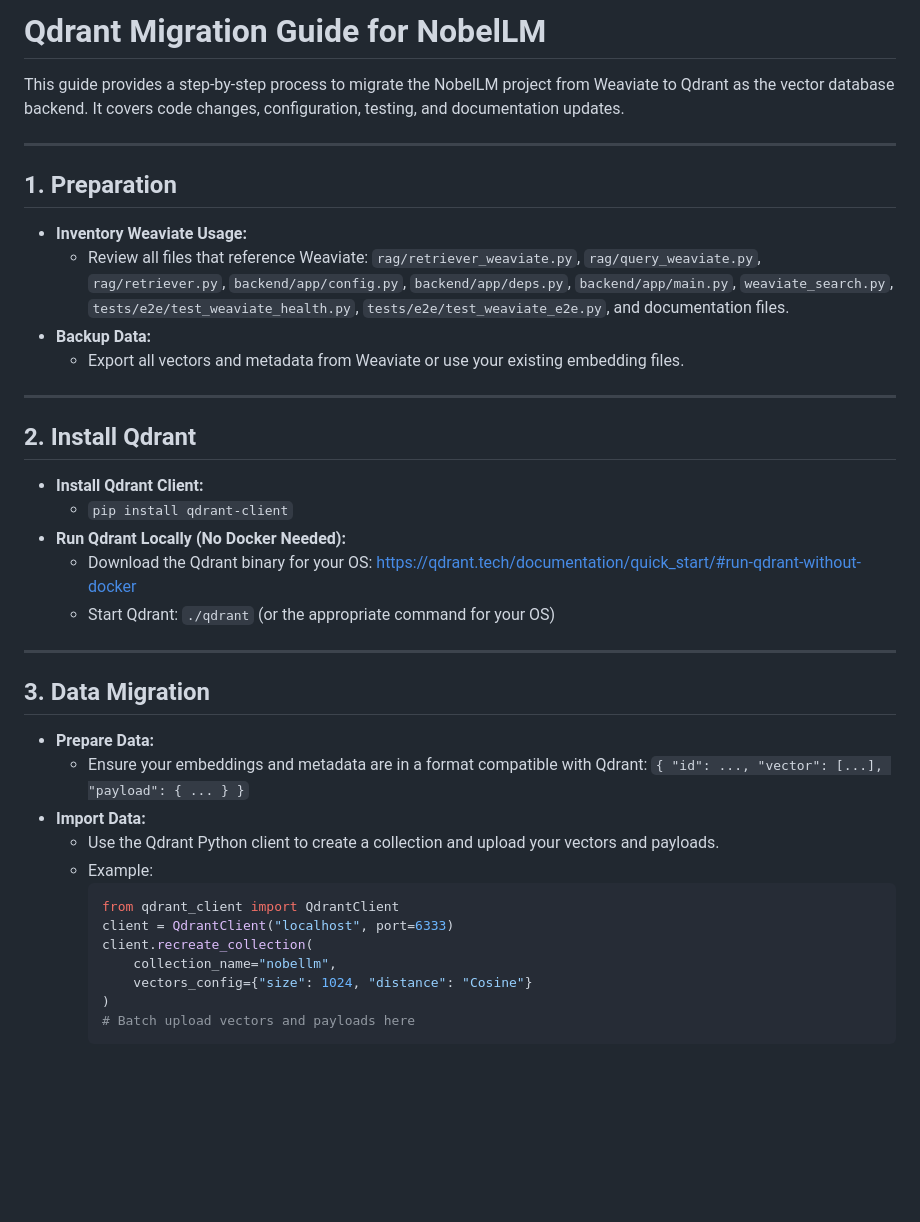
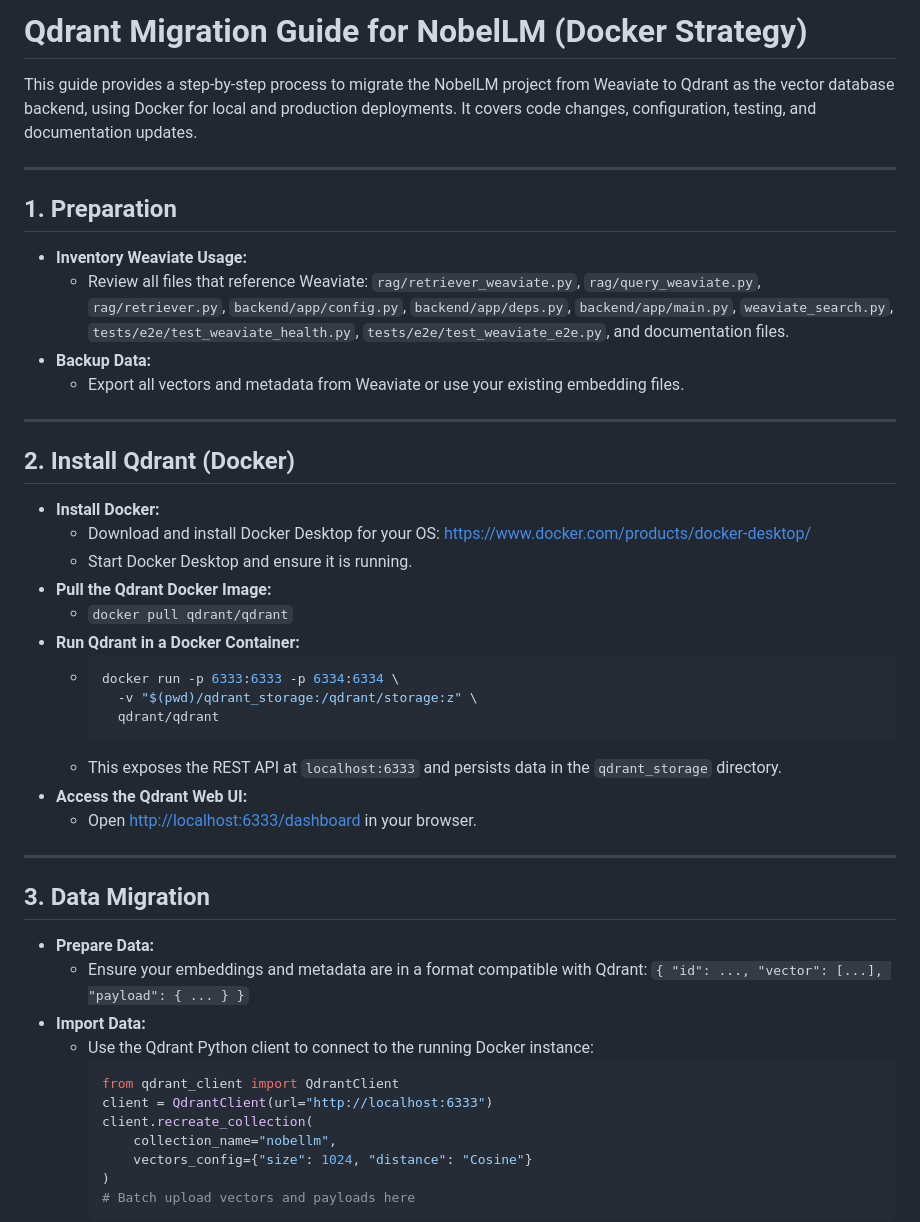
Before and after one commit to yogonwa/NobelLM, a Markdown page: QDRANT_MIGRATION_GUIDE.md, the part around one of its changes. Drawn GitHub-style; blank space fills up the shorter version.

Commit message:
docs: update Qdrant migration guide for Docker-based implementation

````diff
--- a/QDRANT_MIGRATION_GUIDE.md
+++ b/QDRANT_MIGRATION_GUIDE.md
@@ -1,6 +1,6 @@
-# Qdrant Migration Guide for NobelLM
+# Qdrant Migration Guide for NobelLM (Docker Strategy)
 
-This guide provides a step-by-step process to migrate the NobelLM project from Weaviate to Qdrant as the vector database backend. It covers code changes, configuration, testing, and documentation updates.
+This guide provides a step-by-step process to migrate the NobelLM project from Weaviate to Qdrant as the vector database backend, using Docker for local and production deployments. It covers code changes, configuration, testing, and documentation updates.
 
 ---
 
@@ -13,13 +13,22 @@ This guide provides a step-by-step process to migrate the NobelLM project from W
 
 ---
 
-## 2. Install Qdrant
+## 2. Install Qdrant (Docker)
 
-- **Install Qdrant Client:**
-  - `pip install qdrant-client`
-- **Run Qdrant Locally (No Docker Needed):**
-  - Download the Qdrant binary for your OS: https://qdrant.tech/documentation/quick_start/#run-qdrant-without-docker
-  - Start Qdrant: `./qdrant` (or the appropriate command for your OS)
+- **Install Docker:**
+  - Download and install Docker Desktop for your OS: https://www.docker.com/products/docker-desktop/
+  - Start Docker Desktop and ensure it is running.
+- **Pull the Qdrant Docker Image:**
+  - `docker pull qdrant/qdrant`
+- **Run Qdrant in a Docker Container:**
+  - ```sh
+    docker run -p 6333:6333 -p 6334:6334 \
+      -v "$(pwd)/qdrant_storage:/qdrant/storage:z" \
+      qdrant/qdrant
+    ```
+  - This exposes the REST API at `localhost:6333` and persists data in the `qdrant_storage` directory.
+- **Access the Qdrant Web UI:**
+  - Open [http://localhost:6333/dashboard](http://localhost:6333/dashboard) in your browser.
 
 ---
 
@@ -28,11 +37,10 @@ This guide provides a step-by-step process to migrate the NobelLM project from W
 - **Prepare Data:**
   - Ensure your embeddings and metadata are in a format compatible with Qdrant: `{ "id": ..., "vector": [...], "payload": { ... } }`
 - **Import Data:**
-  - Use the Qdrant Python client to create a collection and upload your vectors and payloads.
-  - Example:
+  - Use the Qdrant Python client to connect to the running Docker instance:
     ```python
     from qdrant_client import QdrantClient
-    client = QdrantClient("localhost", port=6333)
+    client = QdrantClient(url="http://localhost:6333")
     client.recreate_collection(
         collection_name="nobellm",
         vectors_config={"size": 1024, "distance": "Cosine"}
````
Also changed, not shown: other parts of QDRANT_MIGRATION_GUIDE.md (+4 -3 lines).
